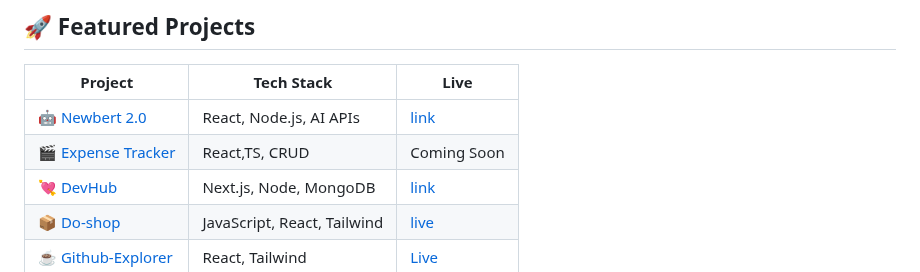
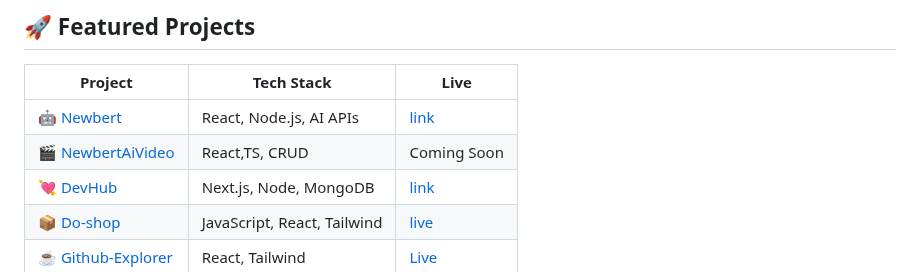
Before and after one commit to Anant23452/Anant23452, a Markdown page: README.md, the part around the change. GitHub-like rendering.

Commit message:
Update project links and add NewbertAiVideo

```diff
--- a/README.md
+++ b/README.md
@@ -21,8 +21,8 @@
 
 | Project | Tech Stack | Live |
 |--------|-----------|------|
-| [🤖 Newbert 2.0](https://github.com/Anant23452/Newbert2.0) | React, Node.js, AI APIs |[link](https://newbert-frontend.vercel.app/) |
-| [🎬 Expense Tracker](https://github.com/Anant23452/Expense-tracker) | React,TS, CRUD | Coming Soon |
+| [🤖 Newbert](https://github.com/Anant23452/Newbert2.0) | React, Node.js, AI APIs |[link](https://newbert-frontend.vercel.app/) |
+| [🎬 NewbertAiVideo](https://github.com/Anant23452/NewbertAiVideo/tree/main) | React,TS, CRUD | Coming Soon |
 | [💘 DevHub](https://github.com/Anant23452/devhub/tree/master) | Next.js, Node, MongoDB |[link](https://devhub-annt001.vercel.app/) |
 | [📦 Do-shop](https://github.com/Anant23452/Do-shop) | JavaScript, React, Tailwind |[live](https://do-shop-eight.vercel.app/) |
 | [☕ Github-Explorer](https://github.com/Anant23452/Github-explore) | React, Tailwind |[Live](https://github-explore-pi.vercel.app/) |
```
